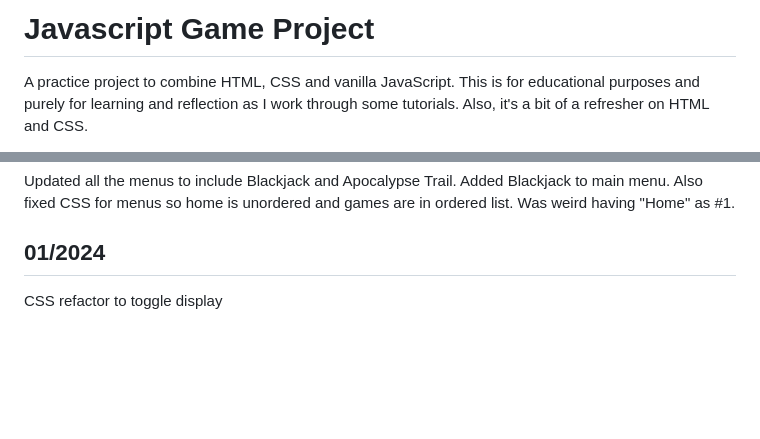
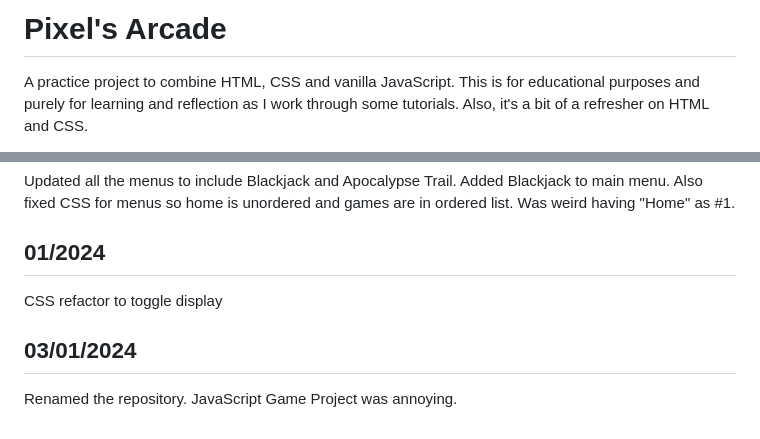
Before and after one commit to SJECollins/pixels-arcade, a Markdown page: README.md, 2 parts joined by grey strips. Rendered like a GitHub page; blank space fills up the shorter version.

Commit message:
Update README.md
Add note about renaming

```diff
--- a/README.md
+++ b/README.md
@@ -1,4 +1,4 @@
-# Javascript Game Project
+# Pixel's Arcade
 
 A practice project to combine HTML, CSS and vanilla JavaScript.
 This is for educational purposes and purely for learning and reflection as I work through some tutorials. Also, it's a bit of a refresher on HTML and CSS.
@@ -258,4 +258,9 @@ Added menu to header for all pages for quicker navigation.
 Updated all the menus to include Blackjack and Apocalypse Trail. Added Blackjack to main menu. Also fixed CSS for menus so home is unordered and games are in ordered list. Was weird having "Home" as #1.
 
 ## 01/2024
+
 CSS refactor to toggle display
+
+## 03/01/2024
+
+Renamed the repository. JavaScript Game Project was annoying.
```
